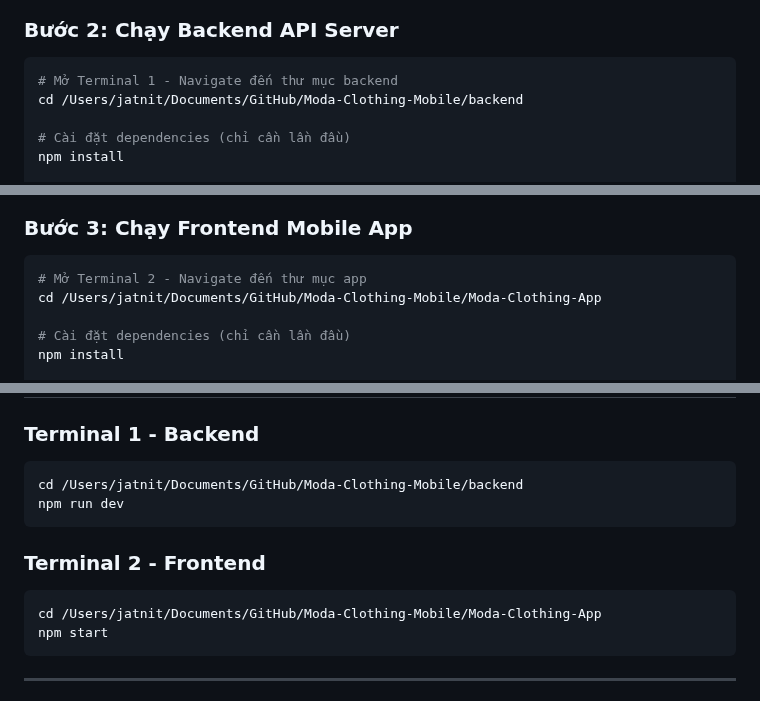
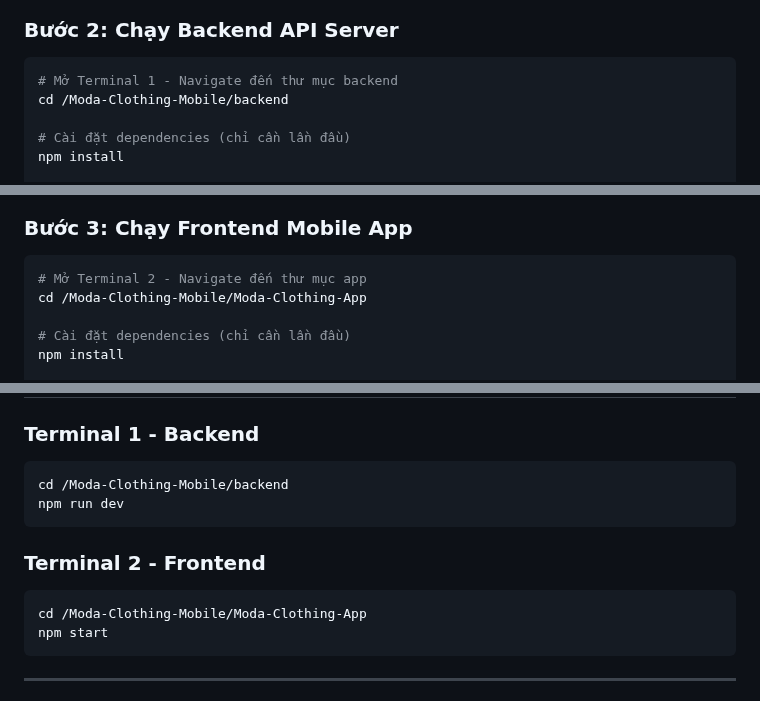
Before and after one commit to Jatnit/Moda-Clothing-Mobile, a Markdown page: README.md, 3 parts joined by grey strips. Rendered like a GitHub page.

Commit message:
Fix directory paths in README for backend and frontend
Updated directory paths for backend and frontend navigation in README.

````diff
--- a/README.md
+++ b/README.md
@@ -39,7 +39,7 @@ mysql -u root -e "CREATE DATABASE jwt CHARACTER SET utf8mb4 COLLATE utf8mb4_unic
 
 ```bash
 # Mở Terminal 1 - Navigate đến thư mục backend
-cd /Users/jatnit/Documents/GitHub/Moda-Clothing-Mobile/backend
+cd /Moda-Clothing-Mobile/backend
 
 # Cài đặt dependencies (chỉ cần lần đầu)
 npm install
@@ -74,7 +74,7 @@ npm start
 
 ```bash
 # Mở Terminal 2 - Navigate đến thư mục app
-cd /Users/jatnit/Documents/GitHub/Moda-Clothing-Mobile/Moda-Clothing-App
+cd /Moda-Clothing-Mobile/Moda-Clothing-App
 
 # Cài đặt dependencies (chỉ cần lần đầu)
 npm install
@@ -154,14 +154,14 @@ ifconfig | grep "inet " | grep -v 127.0.0.1
 ### Terminal 1 - Backend
 
 ```bash
-cd /Users/jatnit/Documents/GitHub/Moda-Clothing-Mobile/backend
+cd /Moda-Clothing-Mobile/backend
 npm run dev
 ```
 
 ### Terminal 2 - Frontend
 
 ```bash
-cd /Users/jatnit/Documents/GitHub/Moda-Clothing-Mobile/Moda-Clothing-App
+cd /Moda-Clothing-Mobile/Moda-Clothing-App
 npm start
 ```
 
````
Also changed, not shown: other parts of README.md (+0 -2 lines).
